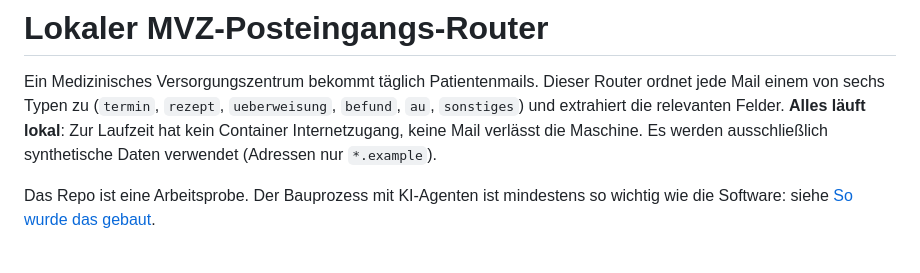
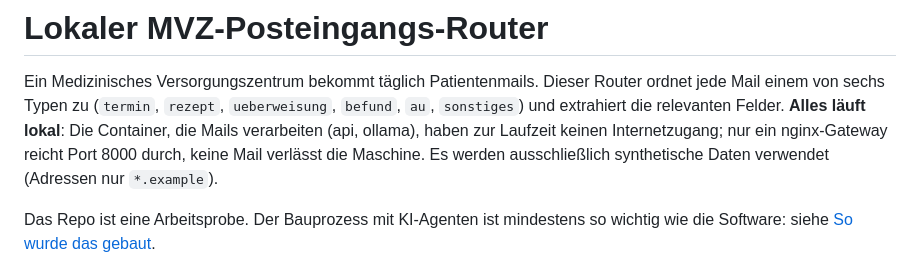
Before and after one commit to cazualderpy/mail-router, a Markdown page: README.md, the part around the change. Rendered like a GitHub page.

Commit message:
fix: README präzisiert Netzisolation
Co-Authored-By: Claude Opus 5.5 <noreply@anthropic.com>

```diff
--- a/README.md
+++ b/README.md
@@ -2,7 +2,7 @@
 
 Ein Medizinisches Versorgungszentrum bekommt täglich Patientenmails. Dieser Router ordnet jede Mail
 einem von sechs Typen zu (`termin`, `rezept`, `ueberweisung`, `befund`, `au`, `sonstiges`) und
-extrahiert die relevanten Felder. **Alles läuft lokal**: Zur Laufzeit hat kein Container Internetzugang,
+extrahiert die relevanten Felder. **Alles läuft lokal**: Die Container, die Mails verarbeiten (api, ollama), haben zur Laufzeit keinen Internetzugang; nur ein nginx-Gateway reicht Port 8000 durch,
 keine Mail verlässt die Maschine. Es werden ausschließlich synthetische Daten verwendet
 (Adressen nur `*.example`).
 
```
